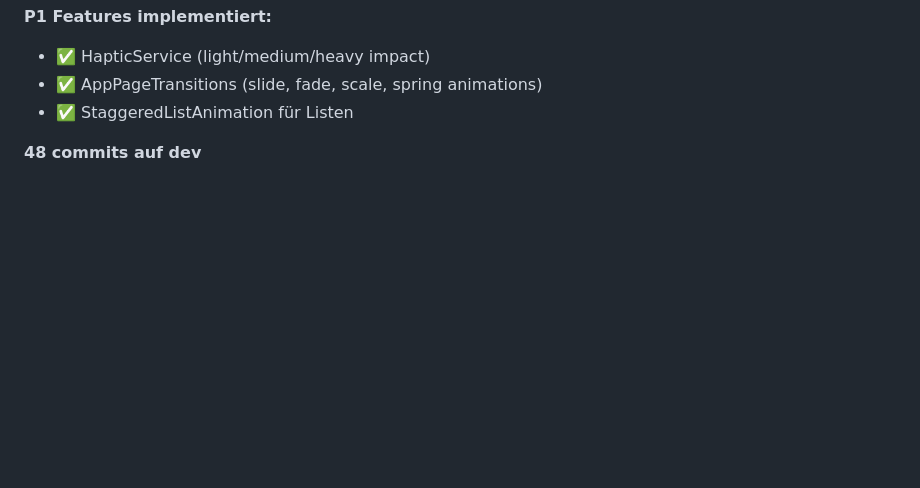
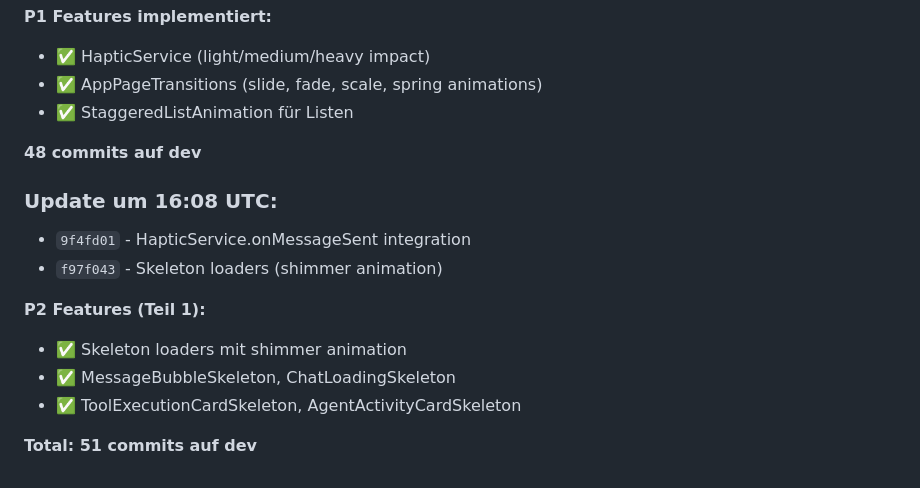
Before and after one commit to Marvin22222/clawchat, a Markdown page: SESSION-STATE.md, the part around the change. Rendered like a GitHub page; blank space fills up the shorter version.

Commit message:
docs: SESSION-STATE.md update - 51 commits

```diff
--- a/SESSION-STATE.md
+++ b/SESSION-STATE.md
@@ -108,3 +108,14 @@ Working autonomously. Last push: `e430513`
 - ✅ StaggeredListAnimation für Listen
 
 **48 commits auf dev**
+
+### Update um 16:08 UTC:
+- `9f4fd01` - HapticService.onMessageSent integration
+- `f97f043` - Skeleton loaders (shimmer animation)
+
+**P2 Features (Teil 1):**
+- ✅ Skeleton loaders mit shimmer animation
+- ✅ MessageBubbleSkeleton, ChatLoadingSkeleton
+- ✅ ToolExecutionCardSkeleton, AgentActivityCardSkeleton
+
+**Total: 51 commits auf dev**
```
